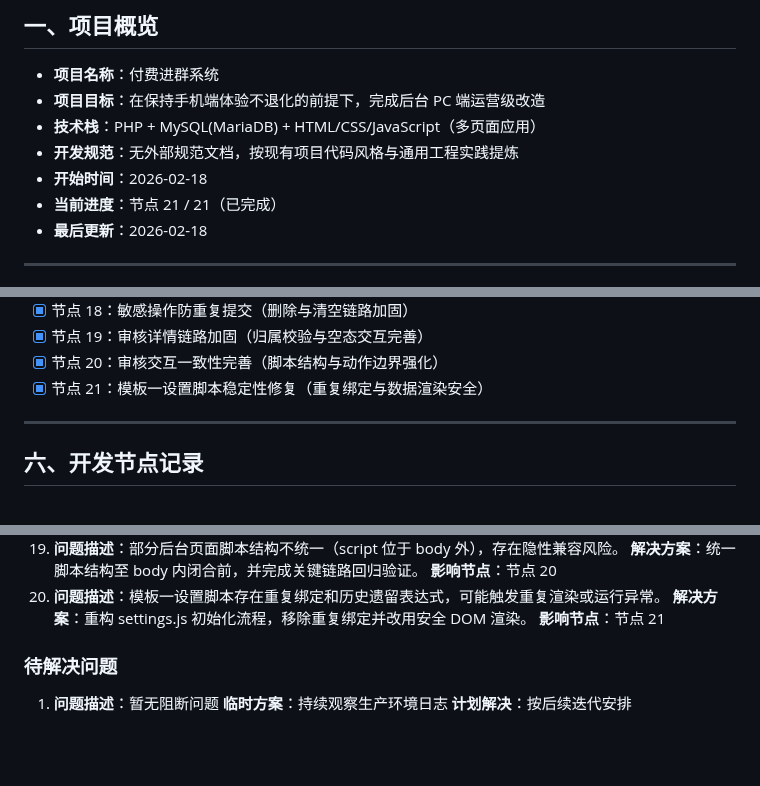
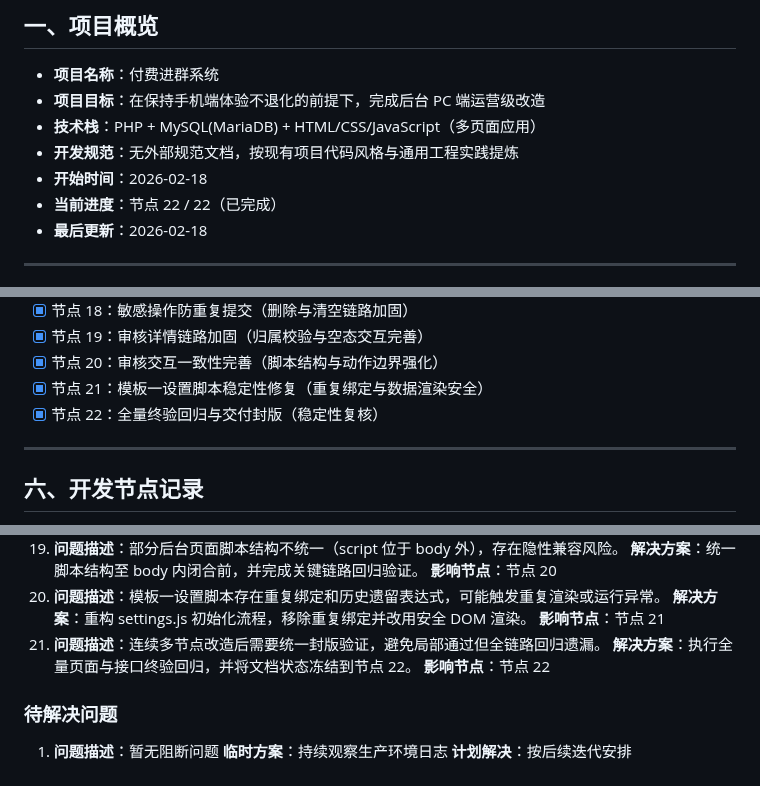
Before and after one commit to SuperMua/MX-paid-group-admin, a Markdown page: 开发文档.md, 3 parts joined by grey strips. GitHub-like rendering; blank space fills up the shorter version.

```diff
--- a/开发文档.md
+++ b/开发文档.md
@@ -6,7 +6,7 @@
 - **技术栈**：PHP + MySQL(MariaDB) + HTML/CSS/JavaScript（多页面应用）
 - **开发规范**：无外部规范文档，按现有项目代码风格与通用工程实践提炼
 - **开始时间**：2026-02-18
-- **当前进度**：节点 21 / 21（已完成）
+- **当前进度**：节点 22 / 22（已完成）
 - **最后更新**：2026-02-18
 
 ---
@@ -111,6 +111,7 @@
 - [x] 节点 19：审核详情链路加固（归属校验与空态交互完善）
 - [x] 节点 20：审核交互一致性完善（脚本结构与动作边界强化）
 - [x] 节点 21：模板一设置脚本稳定性修复（重复绑定与数据渲染安全）
+- [x] 节点 22：全量终验回归与交付封版（稳定性复核）
 
 ---
 
@@ -1465,6 +1526,9 @@ static/js/settings.js
 20. **问题描述**：模板一设置脚本存在重复绑定和历史遗留表达式，可能触发重复渲染或运行异常。
    **解决方案**：重构 settings.js 初始化流程，移除重复绑定并改用安全 DOM 渲染。
    **影响节点**：节点 21
+21. **问题描述**：连续多节点改造后需要统一封版验证，避免局部通过但全链路回归遗漏。
+   **解决方案**：执行全量页面与接口终验回归，并将文档状态冻结到节点 22。
+   **影响节点**：节点 22
 
 ### 待解决问题
 1. **问题描述**：暂无阻断问题
```
Also changed, not shown: other parts of 开发文档.md (+60 -0 lines), 接口文档.md (+5 -0 lines), 风格指南.md (+5 -0 lines).
